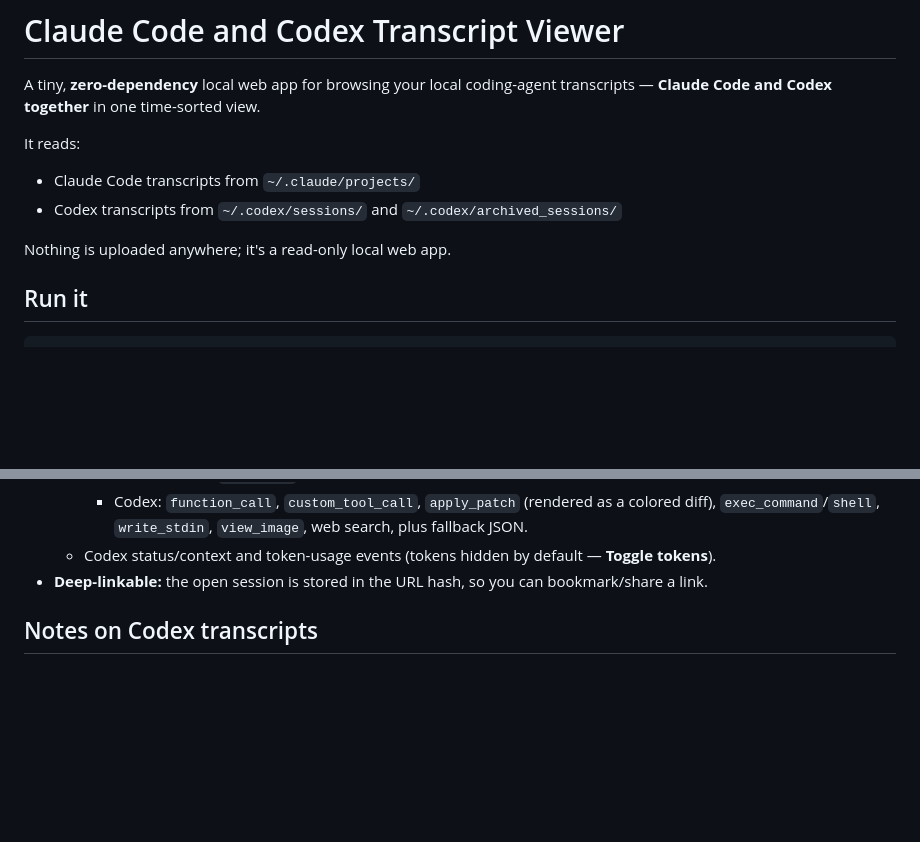
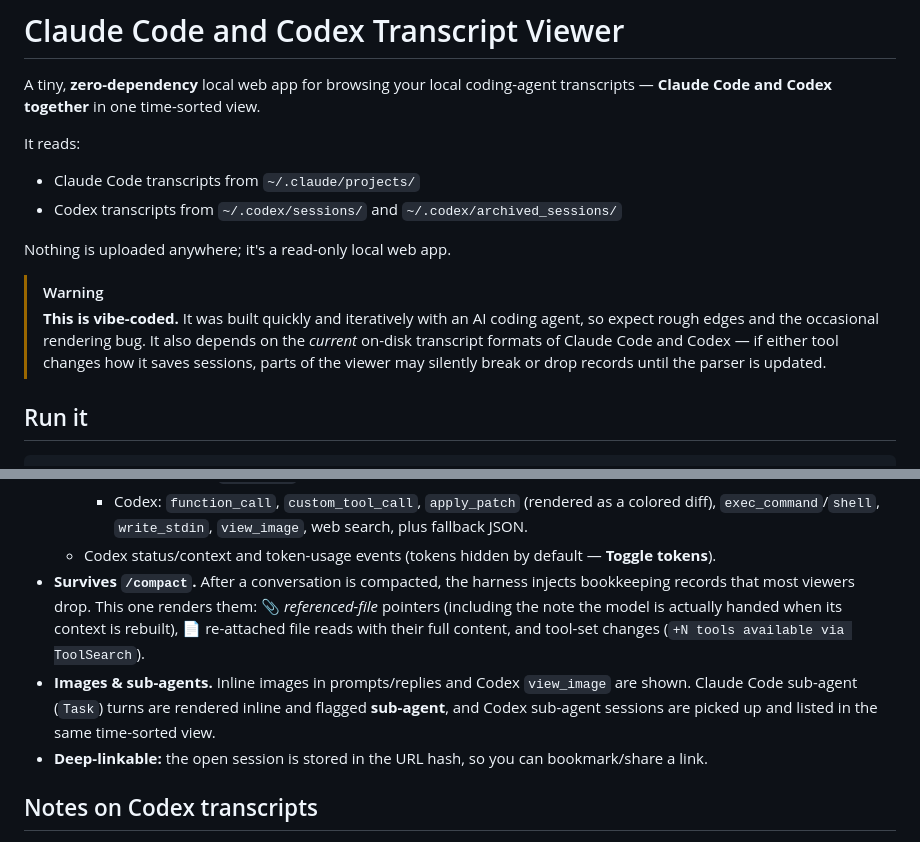
Before and after one commit to tim-hua-01/cc_transcript_viewer, a Markdown page: README.md, 2 parts joined by grey strips. Rendered like a GitHub page; blank space fills up the shorter version.

Commit message:
README: document compaction/image/sub-agent support and caveats
- Add a vibe-coded warning and note that the viewer depends on the
  current on-disk transcript formats and may break if they change.
- Document the post-/compact rendering, images, and sub-agent support
  (Claude Code Task turns inline; Codex sub-agent sessions listed).

Co-Authored-By: Claude Opus 4.8 (1M context) <noreply@anthropic.com>

```diff
--- a/README.md
+++ b/README.md
@@ -9,6 +9,12 @@ It reads:
 - Codex transcripts from `~/.codex/sessions/` and `~/.codex/archived_sessions/`
 
 Nothing is uploaded anywhere; it's a read-only local web app.
+
+> [!WARNING]
+> **This is vibe-coded.** It was built quickly and iteratively with an AI coding agent, so expect
+> rough edges and the occasional rendering bug. It also depends on the *current* on-disk transcript
+> formats of Claude Code and Codex — if either tool changes how it saves sessions, parts of the viewer
+> may silently break or drop records until the parser is updated.
 
 ## Run it
 
@@ -56,6 +62,13 @@ you hit **↻ Refresh** or reload the page.
     - Codex: `function_call`, `custom_tool_call`, `apply_patch` (rendered as a colored diff),
       `exec_command`/`shell`, `write_stdin`, `view_image`, web search, plus fallback JSON.
   - Codex status/context and token-usage events (tokens hidden by default — **Toggle tokens**).
+- **Survives `/compact`.** After a conversation is compacted, the harness injects bookkeeping records
+  that most viewers drop. This one renders them: 📎 *referenced-file* pointers (including the note the
+  model is actually handed when its context is rebuilt), 📄 re-attached file reads with their full
+  content, and tool-set changes (`+N tools available via ToolSearch`).
+- **Images & sub-agents.** Inline images in prompts/replies and Codex `view_image` are shown. Claude
+  Code sub-agent (`Task`) turns are rendered inline and flagged **sub-agent**, and Codex sub-agent
+  sessions are picked up and listed in the same time-sorted view.
 - **Deep-linkable:** the open session is stored in the URL hash, so you can bookmark/share a link.
 
 ## Notes on Codex transcripts
```
